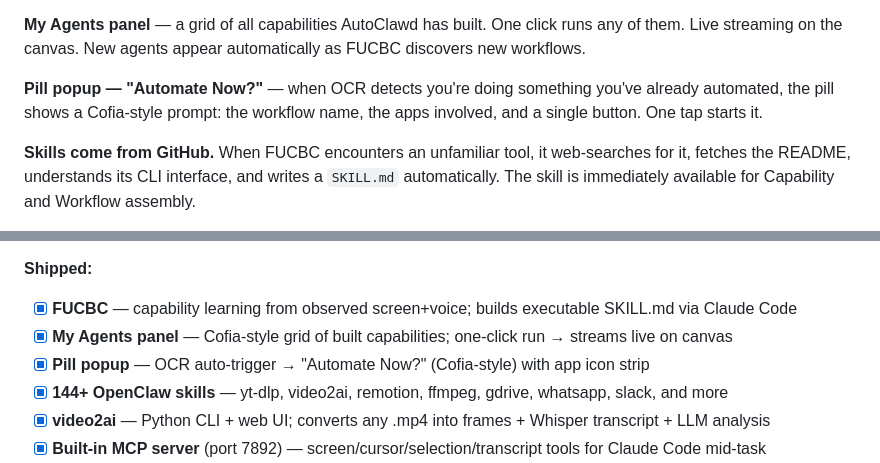
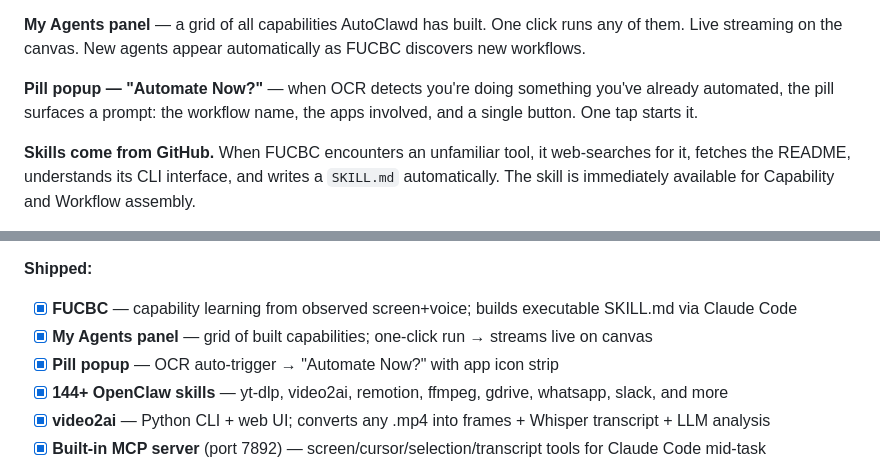
Before and after one commit to sameeeeeeep/autoclawd, a Markdown page: README.md, 2 parts joined by grey strips. Drawn GitHub-style.

Commit message:
docs: remove all Cofia references from docs
Co-Authored-By: Claude Sonnet 4.6 <noreply@anthropic.com>

```diff
--- a/README.md
+++ b/README.md
@@ -174,7 +174,7 @@ AutoClawd's automation system is built in three tiers:
 
 **My Agents panel** — a grid of all capabilities AutoClawd has built. One click runs any of them. Live streaming on the canvas. New agents appear automatically as FUCBC discovers new workflows.
 
-**Pill popup — "Automate Now?"** — when OCR detects you're doing something you've already automated, the pill shows a Cofia-style prompt: the workflow name, the apps involved, and a single button. One tap starts it.
+**Pill popup — "Automate Now?"** — when OCR detects you're doing something you've already automated, the pill surfaces a prompt: the workflow name, the apps involved, and a single button. One tap starts it.
 
 **Skills come from GitHub.** When FUCBC encounters an unfamiliar tool, it web-searches for it, fetches the README, understands its CLI interface, and writes a `SKILL.md` automatically. The skill is immediately available for Capability and Workflow assembly.
 
@@ -450,8 +450,8 @@ Everything lives in `~/.autoclawd/` — SQLite databases and markdown files, ful
 
 **Shipped:**
 - [x] **FUCBC** — capability learning from observed screen+voice; builds executable SKILL.md via Claude Code
-- [x] **My Agents panel** — Cofia-style grid of built capabilities; one-click run → streams live on canvas
-- [x] **Pill popup** — OCR auto-trigger → "Automate Now?" (Cofia-style) with app icon strip
+- [x] **My Agents panel** — grid of built capabilities; one-click run → streams live on canvas
+- [x] **Pill popup** — OCR auto-trigger → "Automate Now?" with app icon strip
 - [x] **144+ OpenClaw skills** — yt-dlp, video2ai, remotion, ffmpeg, gdrive, whatsapp, slack, and more
 - [x] **video2ai** — Python CLI + web UI; converts any .mp4 into frames + Whisper transcript + LLM analysis
 - [x] **Built-in MCP server** (port 7892) — screen/cursor/selection/transcript tools for Claude Code mid-task
```
Also changed, not shown: CLAUDE.md (+3 -3 lines), PRODUCT.md (+1 -1 lines).
